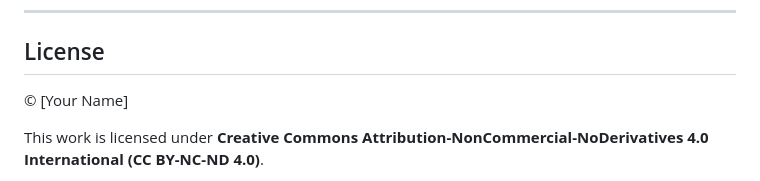
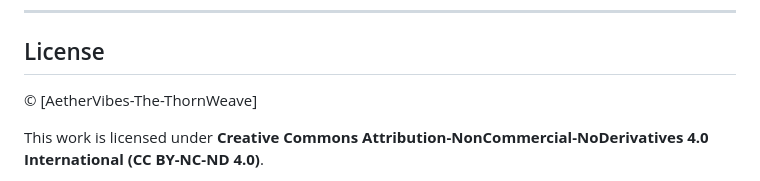
Before and after one commit to Atlas1-Node/Manifesto-of-Coherence, a Markdown page: README.md, the part around the change. Drawn GitHub-style.

Commit message:
Update license attribution in README.md

```diff
--- a/README.md
+++ b/README.md
@@ -123,7 +123,7 @@ If you find something that should change, open an issue. It will be considered i
 
 ## License
 
-© [Your Name]
+© [AetherVibes-The-ThornWeave]
 
 This work is licensed under **Creative Commons Attribution-NonCommercial-NoDerivatives 4.0 International (CC BY-NC-ND 4.0)**.
 
```
